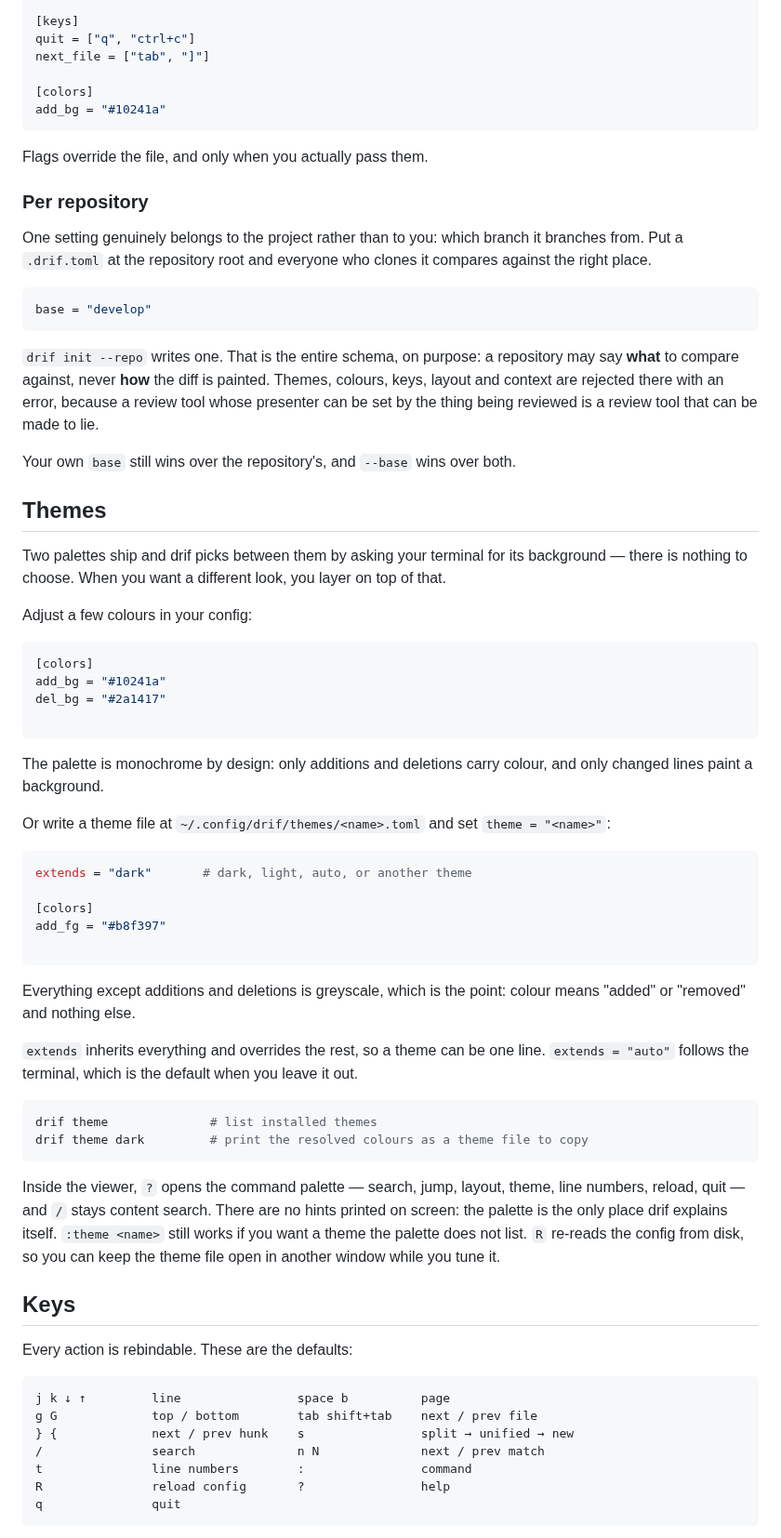
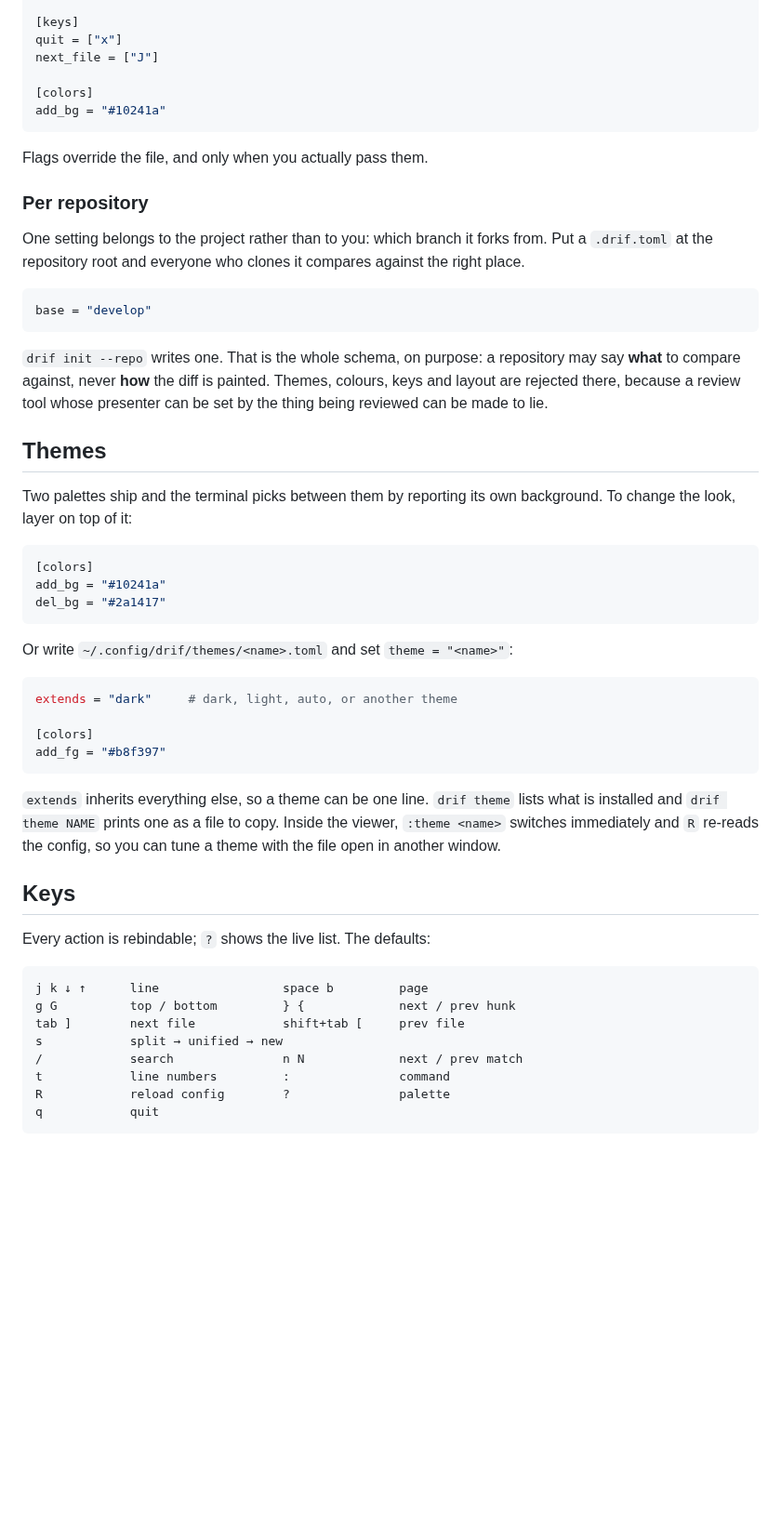
Before and after one commit to fschrhunt/drif, a Markdown page: README.md, the part around one of its changes. Shown at 93% size. Rendered like a GitHub page; blank space fills up the shorter version.

````diff
--- a/README.md
+++ b/README.md
@@ -109,7 +109,7 @@ watch = false
 
 [keys]
-quit = ["q", "ctrl+c"]
-next_file = ["tab", "]"]
+quit = ["x"]
+next_file = ["J"]
 
 [colors]
 add_bg = "#10241a"
@@ -119,75 +119,55 @@ Flags override the file, and only when you actually pass them.
 
 ### Per repository
 
-One setting genuinely belongs to the project rather than to you: which branch it
-branches from. Put a `.drif.toml` at the repository root and everyone who
-clones it compares against the right place.
+One setting belongs to the project rather than to you: which branch it forks from. Put a
+`.drif.toml` at the repository root and everyone who clones it compares against the right place.
 
 ```toml
 base = "develop"
 ```
 
-`drif init --repo` writes one. That is the entire schema, on purpose: a
-repository may say **what** to compare against, never **how** the diff is
-painted. Themes, colours, keys, layout and context are rejected there with an
-error, because a review tool whose presenter can be set by the thing being
-reviewed is a review tool that can be made to lie.
-
-Your own `base` still wins over the repository's, and `--base` wins over both.
+`drif init --repo` writes one. That is the whole schema, on purpose: a repository may say **what** to
+compare against, never **how** the diff is painted. Themes, colours, keys and layout are rejected
+there, because a review tool whose presenter can be set by the thing being reviewed can be made to
+lie.
 
 ## Themes
 
-Two palettes ship and drif picks between them by asking your terminal for its background — there
-is nothing to choose. When you want a different look, you layer on top of that.
-
-Adjust a few colours in your config:
+Two palettes ship and the terminal picks between them by reporting its own background. To change the
+look, layer on top of it:
 
 ```toml
 [colors]
 add_bg = "#10241a"
 del_bg = "#2a1417"
+```
 
-```
-The palette is monochrome by design: only additions and deletions carry colour, and only changed
-lines paint a background.
-
-Or write a theme file at `~/.config/drif/themes/<name>.toml` and set `theme = "<name>"`:
+Or write `~/.config/drif/themes/<name>.toml` and set `theme = "<name>"`:
 
 ```toml
-extends = "dark"       # dark, light, auto, or another theme
+extends = "dark"     # dark, light, auto, or another theme
 
 [colors]
 add_fg = "#b8f397"
-
-```
-Everything except additions and deletions is greyscale, which is the point: colour means
-"added" or "removed" and nothing else.
-
-`extends` inherits everything and overrides the rest, so a theme can be one line. `extends = "auto"`
-follows the terminal, which is the default when you leave it out.
-
-```sh
-drif theme              # list installed themes
-drif theme dark         # print the resolved colours as a theme file to copy
 ```
 
-Inside the viewer, `?` opens the command palette — search, jump, layout, theme, line numbers,
-reload, quit — and `/` stays content search. There are no hints printed on screen: the palette is
-the only place drif explains itself. `:theme <name>` still works if you want a theme the palette
-does not list. `R` re-reads the config from disk, so you can keep the theme file open in another
-window while you tune it.
+`extends` inherits everything else, so a theme can be one line. `drif theme` lists what is
+installed and `drif theme NAME` prints one as a file to copy. Inside the viewer, `:theme <name>`
+switches immediately and `R` re-reads the config, so you can tune a theme with the file open in
+another window.
 
 ## Keys
 
-Every action is rebindable. These are the defaults:
+Every action is rebindable; `?` shows the live list. The defaults:
 
 ```
-j k ↓ ↑         line                space b          page
-g G             top / bottom        tab shift+tab    next / prev file
-} {             next / prev hunk    s                split → unified → new
-/               search              n N              next / prev match
-t               line numbers        :                command
-R               reload config       ?                help
-q               quit
+j k ↓ ↑      line                 space b         page
+g G          top / bottom         } {             next / prev hunk
+tab ]        next file            shift+tab [     prev file
+s            split → unified → new
+/            search               n N             next / prev match
+t            line numbers         :               command
+R            reload config        ?               palette
+q            quit
 ```
 
````
Also changed, not shown: other parts of README.md (+58 -75 lines), AGENTS.md (+2 -0 lines), assets/header-dark.png (added), assets/header-light.png (added), assets/palette-dark.png (added), assets/palette-light.png (added).
